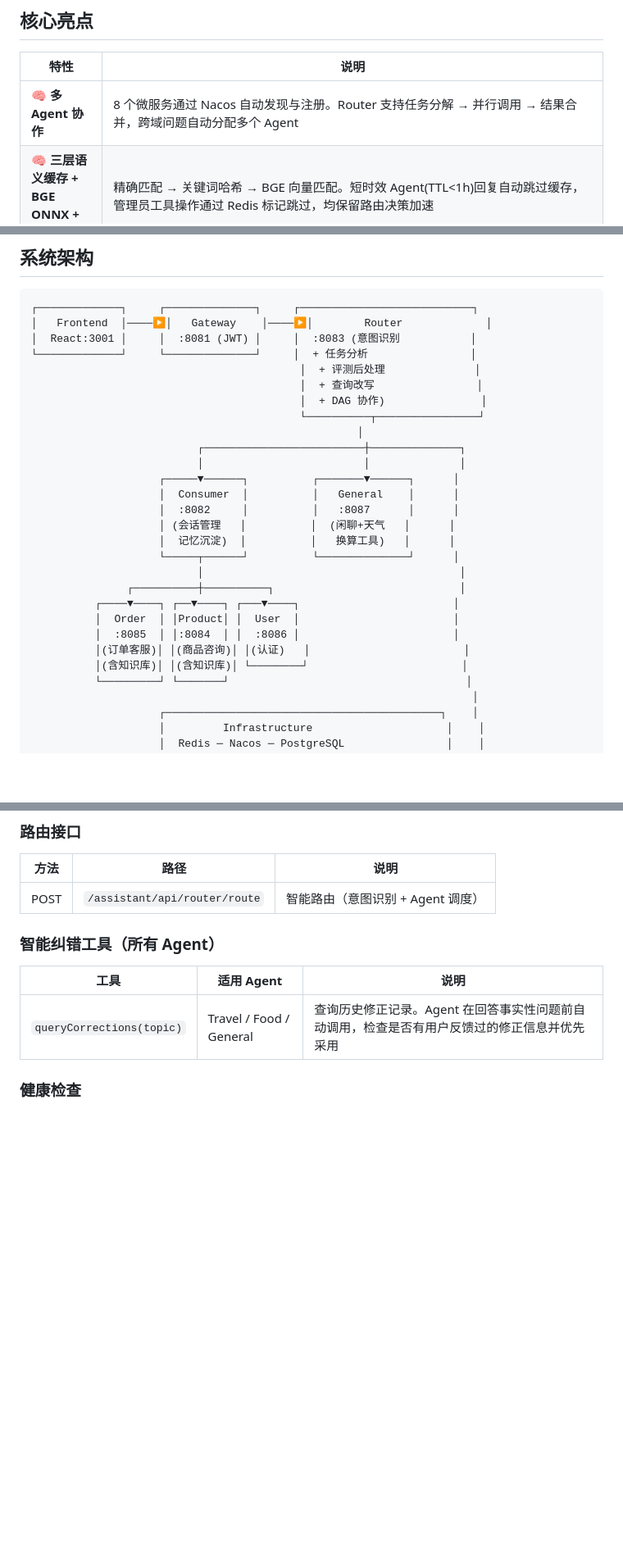
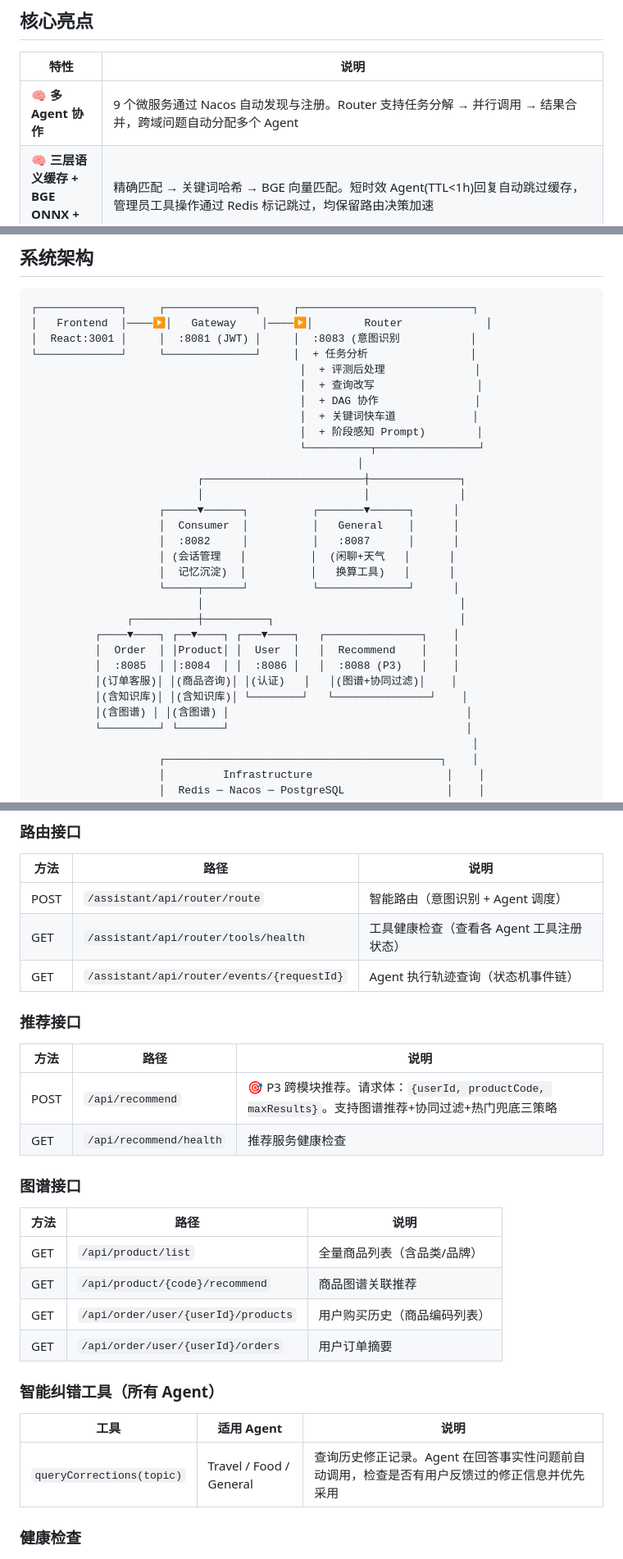
Before and after one commit to Yu-hk/SmartAssistant, a Markdown page: README.md, 3 parts joined by grey strips. Shown at 82% size. Rendered like a GitHub page; blank space fills up the shorter version.

```diff
--- a/README.md
+++ b/README.md
@@ -59,7 +59,7 @@ SmartAssistant 是一个多智能体对话系统，基于 **Spring AI** 框架
 
 | 特性 | 说明 |
 |------|------|
-| 🧠 **多 Agent 协作** | 8 个微服务通过 Nacos 自动发现与注册。Router 支持任务分解 → 并行调用 → 结果合并，跨域问题自动分配多个 Agent |
+| 🧠 **多 Agent 协作** | 9 个微服务通过 Nacos 自动发现与注册。Router 支持任务分解 → 并行调用 → 结果合并，跨域问题自动分配多个 Agent |
 | 🧠 **三层语义缓存 + BGE ONNX + 智能跳过** | 精确匹配 → 关键词哈希 → BGE 向量匹配。短时效 Agent(TTL<1h)回复自动跳过缓存，管理员工具操作通过 Redis 标记跳过，均保留路由决策加速 |
 | 🔍 **12 维 Agent 可标注评测** | LLM 输出后自动执行 6 层规则后处理：实体归一化(日期/金额/地点/纠错) → 词槽状态机(6意图词槽表+缺失/冲突检测) → 澄清判断(追问生成) → 输入鲁棒性(错别字/别名纠错)。叠加 LLM 层 6 维（意图识别、多意图拆分、隐含意图、拒识、实体识别、工具评分），完整覆盖文章推荐的 12 个评测维度 |
 | 🎯 **意图置信度 + 阈值路由** | LLM 输出意图置信度(0.0~1.0)，低于 0.6 阈值时自动触发澄清流程而非盲目执行，避免误操作 |
@@ -102,7 +109,9 @@ SmartAssistant 是一个多智能体对话系统，基于 **Spring AI** 框架
 └─────────────┘     └──────────────┘     │  + 任务分析                │
                                           │  + 评测后处理              │
                                           │  + 查询改写                │
-                                          │  + DAG 协作)               │
+                                          │  + DAG 协作               │
+                                          │  + 关键词快车道            │
+                                          │  + 阶段感知 Prompt)        │
                                           └──────────┬────────────────┘
                                                    │
                           ┌─────────────────────────┼──────────────┐
@@ -115,11 +124,12 @@ SmartAssistant 是一个多智能体对话系统，基于 **Spring AI** 框架
                     └─────┬──────┘          └──────────────┘      │
                           │                                        │
                ┌──────────┼──────────┐                             │
-          ┌────▼────┐ ┌──▼────┐ ┌───▼────┐                        │
-          │  Order  │ │Product│ │  User  │                        │
-          │  :8085  │ │:8084  │ │  :8086 │                        │
-          │(订单客服)│ │(商品咨询)│ │(认证)   │                        │
-          │(含知识库)│ │(含知识库)│ └────────┘                        │
+          ┌────▼────┐ ┌──▼────┐ ┌───▼────┐   ┌───────────────┐    │
+          │  Order  │ │Product│ │  User  │   │  Recommend    │    │
+          │  :8085  │ │:8084  │ │  :8086 │   │  :8088 (P3)   │    │
+          │(订单客服)│ │(商品咨询)│ │(认证)   │   │(图谱+协同过滤)│    │
+          │(含知识库)│ │(含知识库)│ └────────┘   └───────────────┘    │
+          │(含图谱) │ │(含图谱) │                                     │
           └─────────┘ └───────┘                                     │
                                                                      │
                     ┌───────────────────────────────────────────┐    │
@@ -1077,6 +1099,24 @@ chat:
 | 方法 | 路径 | 说明 |
 |------|------|------|
 | POST | `/assistant/api/router/route` | 智能路由（意图识别 + Agent 调度） |
+| GET | `/assistant/api/router/tools/health` | 工具健康检查（查看各 Agent 工具注册状态） |
+| GET | `/assistant/api/router/events/{requestId}` | Agent 执行轨迹查询（状态机事件链） |
+
+### 推荐接口
+
+| 方法 | 路径 | 说明 |
+|------|------|------|
+| POST | `/api/recommend` | 🎯 P3 跨模块推荐。请求体：`{userId, productCode, maxResults}`。支持图谱推荐+协同过滤+热门兜底三策略 |
+| GET | `/api/recommend/health` | 推荐服务健康检查 |
+
+### 图谱接口
+
+| 方法 | 路径 | 说明 |
+|------|------|------|
+| GET | `/api/product/list` | 全量商品列表（含品类/品牌） |
+| GET | `/api/product/{code}/recommend` | 商品图谱关联推荐 |
+| GET | `/api/order/user/{userId}/products` | 用户购买历史（商品编码列表） |
+| GET | `/api/order/user/{userId}/orders` | 用户订单摘要 |
 
 ### 智能纠错工具（所有 Agent）
 
```
Also changed, not shown: other parts of README.md (+27 -7 lines).
